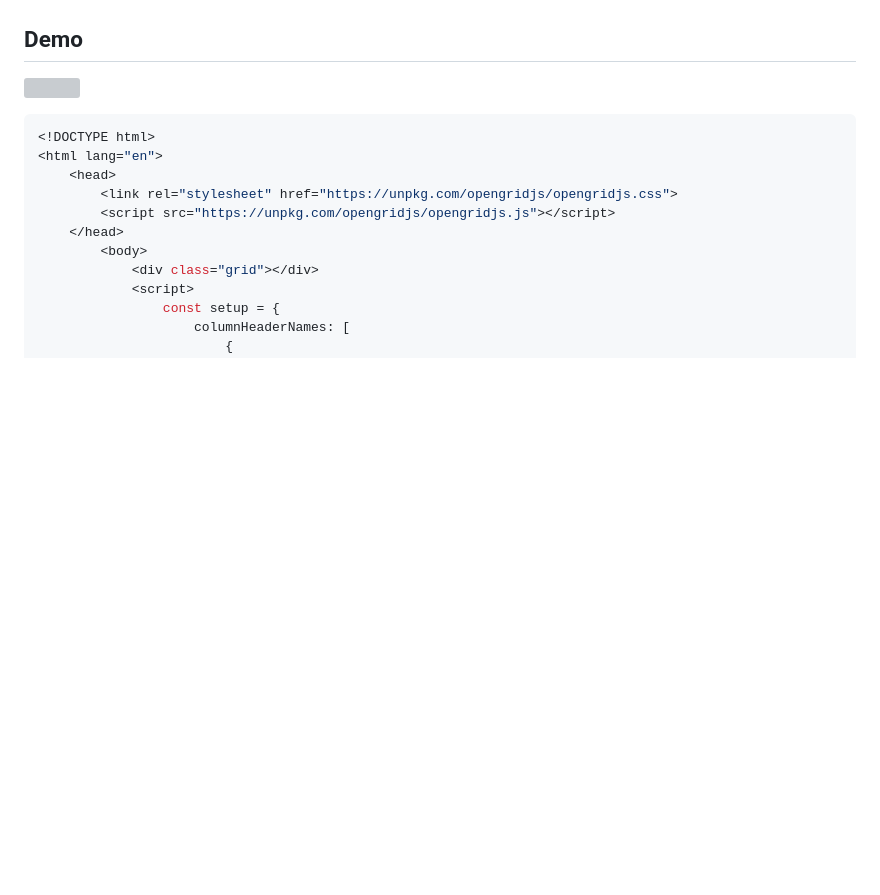
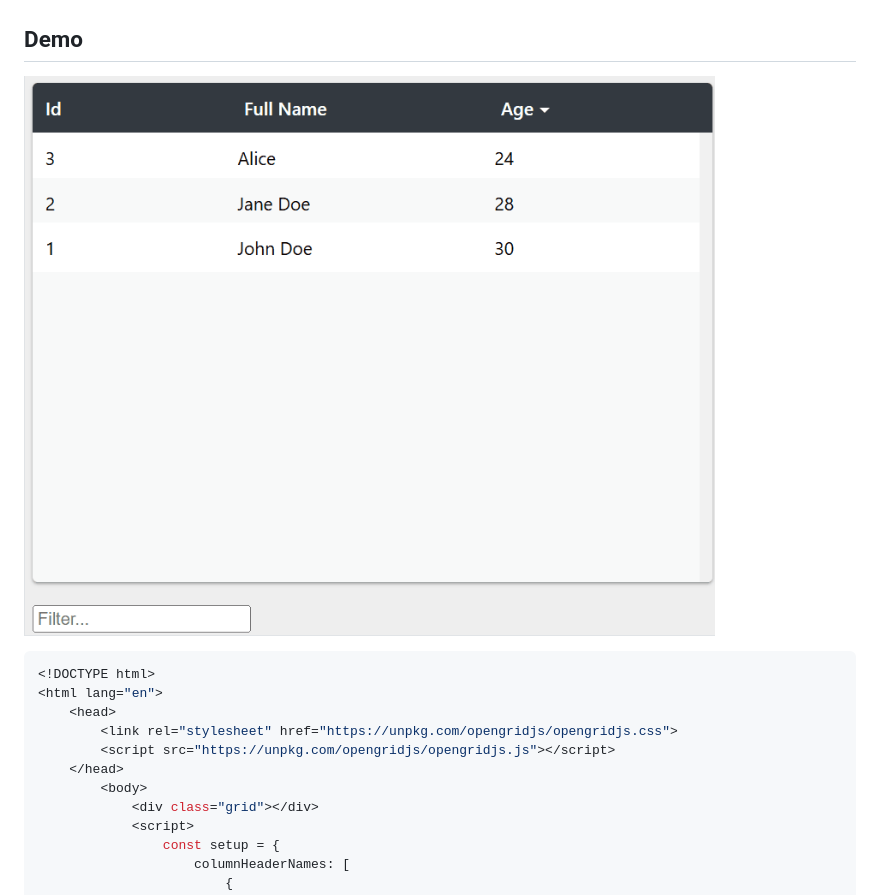
Before and after one commit to amurgola/OpenGridJs, a Markdown page: README.md, the part around the change. Rendered like a GitHub page; blank space fills up the shorter version; grey boxes are pictures that could not be loaded.

Commit message:
Updating with demo gif

````diff
--- a/README.md
+++ b/README.md
@@ -31,7 +31,7 @@ To use via CDN, include the following URLs in your HTML file:
 Include the `opengridjs.js` and `opengridjs.css` files in your HTML file, then use the below as an example of how to use the grid. The setup object is optional and can be used to customize the grid. The setup object can be used to define the column headers, context menu, and context menu actions.
 
 ## Demo
-![](https://github.com/amurgola/OpenGridJs/blob/main/demo.gif)
+![](https://github.com/amurgola/OpenGridJs/blob/main/Demo.gif)
 
 ```javascript
 <!DOCTYPE html>
````
